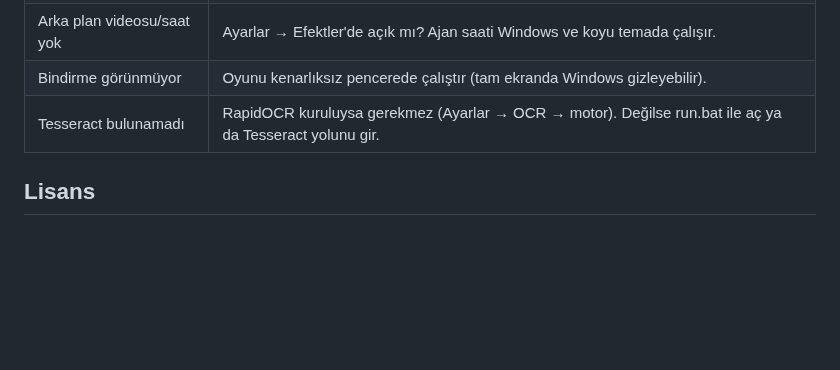
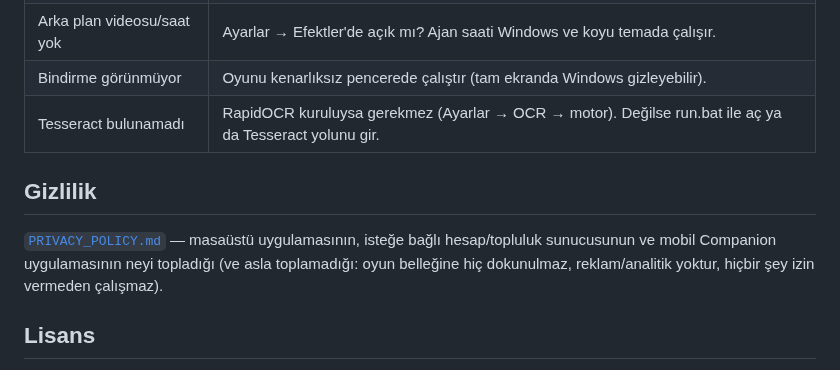
Before and after one commit to FEDERALTURK/td2-loot-advisor, a Markdown page: README.tr.md, the part around the change. Drawn GitHub-style; blank space fills up the shorter version.

```diff
--- a/README.tr.md
+++ b/README.tr.md
@@ -202,6 +202,12 @@ Kayıtlı build, görev ve ilerleme sabit kimliklerle tutulduğu için dil deği
 | Bindirme görünmüyor | Oyunu kenarlıksız pencerede çalıştır (tam ekranda Windows gizleyebilir). |
 | Tesseract bulunamadı | RapidOCR kuruluysa gerekmez (Ayarlar → OCR → motor). Değilse run.bat ile aç ya da Tesseract yolunu gir. |
 
+## Gizlilik
+
+[`PRIVACY_POLICY.md`](PRIVACY_POLICY.md) — masaüstü uygulamasının, isteğe bağlı hesap/topluluk sunucusunun ve
+mobil Companion uygulamasının neyi topladığı (ve asla toplamadığı: oyun belleğine hiç dokunulmaz, reklam/analitik
+yoktur, hiçbir şey izin vermeden çalışmaz).
+
 ## Lisans
 
 MIT (`LICENSE`). Oyun verisinin bir kısmı CC BY-NC-SA 4.0 (mx-division-builds) ve CC BY-SA (The Division Wiki) lisanslıdır.
```
Also changed, not shown: PRIVACY_POLICY.md (added, +149 -0 lines), README.md (+6 -0 lines).
